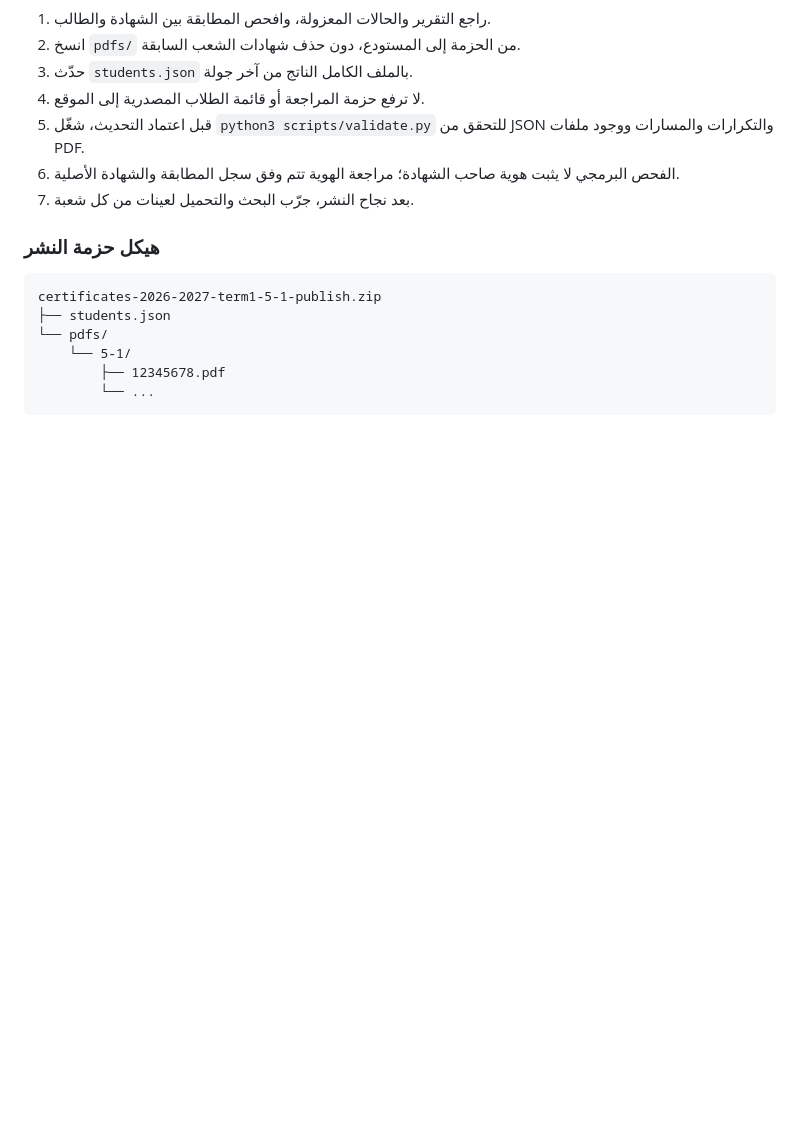
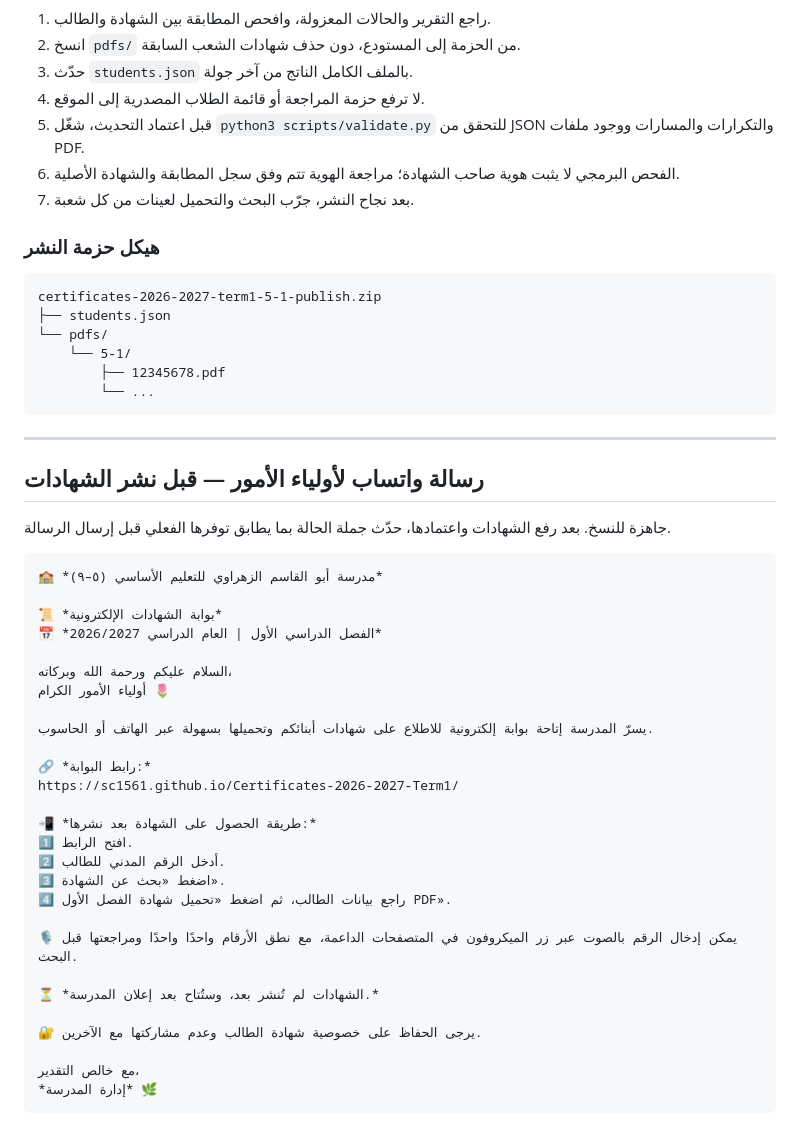
Before and after one commit to sc1561/Certificates-2026-2027-Term1, a Markdown page: README.md, the part around the change. Drawn GitHub-style; blank space fills up the shorter version.

Commit message:
Add copy-ready WhatsApp announcement for parents

````diff
--- a/README.md
+++ b/README.md
@@ -166,3 +166,40 @@ certificates-2026-2027-term1-5-1-publish.zip
         ├── 12345678.pdf
         └── ...
 ```
+
+
+---
+
+## رسالة واتساب لأولياء الأمور — قبل نشر الشهادات
+
+جاهزة للنسخ. بعد رفع الشهادات واعتمادها، حدّث جملة الحالة بما يطابق توفرها الفعلي قبل إرسال الرسالة.
+
+```text
+🏫 *مدرسة أبو القاسم الزهراوي للتعليم الأساسي (٥–٩)*
+
+📜 *بوابة الشهادات الإلكترونية*
+📅 *الفصل الدراسي الأول | العام الدراسي 2026/2027*
+
+السلام عليكم ورحمة الله وبركاته،
+أولياء الأمور الكرام 🌷
+
+يسرّ المدرسة إتاحة بوابة إلكترونية للاطلاع على شهادات أبنائكم وتحميلها بسهولة عبر الهاتف أو الحاسوب.
+
+🔗 *رابط البوابة:*
+https://sc1561.github.io/Certificates-2026-2027-Term1/
+
+📲 *طريقة الحصول على الشهادة بعد نشرها:*
+1️⃣ افتح الرابط.
+2️⃣ أدخل الرقم المدني للطالب.
+3️⃣ اضغط «بحث عن الشهادة».
+4️⃣ راجع بيانات الطالب، ثم اضغط «تحميل شهادة الفصل الأول PDF».
+
+🎙️ يمكن إدخال الرقم بالصوت عبر زر الميكروفون في المتصفحات الداعمة، مع نطق الأرقام واحدًا واحدًا ومراجعتها قبل البحث.
+
+⏳ *الشهادات لم تُنشر بعد، وستُتاح بعد إعلان المدرسة.*
+
+🔐 يرجى الحفاظ على خصوصية شهادة الطالب وعدم مشاركتها مع الآخرين.
+
+مع خالص التقدير،
+*إدارة المدرسة* 🌿
+```
````
